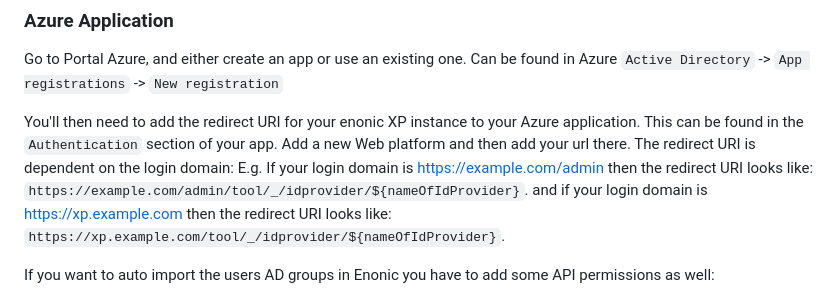
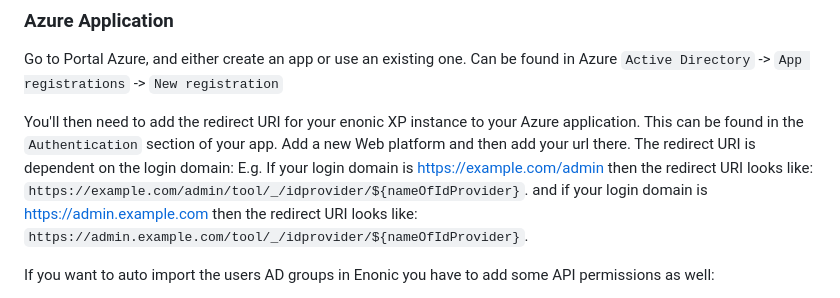
Before and after one commit to enonic/app-azure-ad-idprovider, a Markdown page: README.md, the part around the change. Drawn GitHub-style.

Commit message:
Update README.md
URI example changes

```diff
--- a/README.md
+++ b/README.md
@@ -30,8 +30,8 @@ Can be found in Azure `Active Directory` -> `App registrations` -> `New registra
 You'll then need to add the redirect URI for your enonic XP instance to your Azure application. This can be found in the `Authentication` section of your app. Add a new Web platform and then add your url there. The redirect URI is dependent on the login domain:
 E.g. If your login domain is https://example.com/admin then the redirect URI looks like:
             `https://example.com/admin/tool/_/idprovider/${nameOfIdProvider}`.
-and if your login domain is https://xp.example.com then the redirect URI looks like:
-            `https://xp.example.com/tool/_/idprovider/${nameOfIdProvider}`.
+and if your login domain is https://admin.example.com then the redirect URI looks like:
+            `https://admin.example.com/tool/_/idprovider/${nameOfIdProvider}`.
 
 
 <a id="api-permissions"></a>
```
